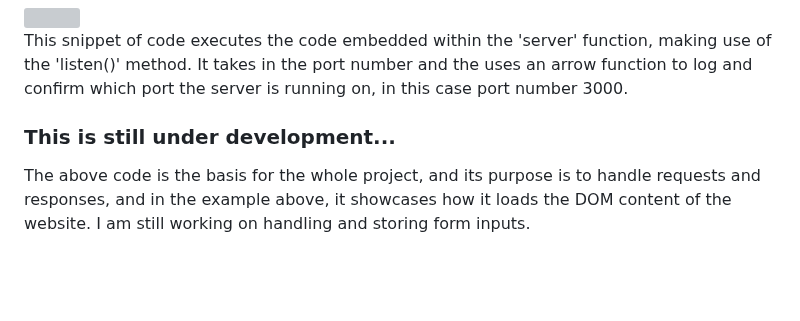
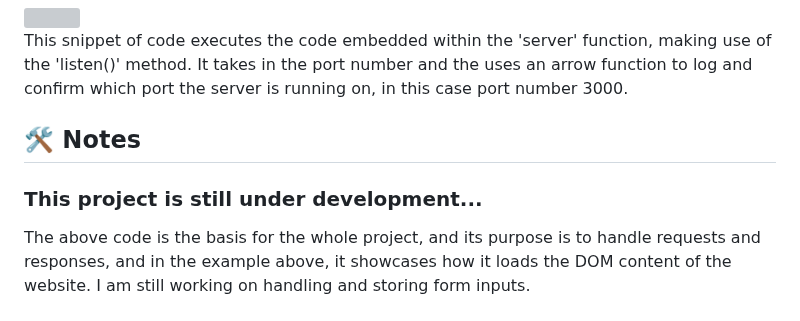
Before and after one commit to bialas0/web-newsletter, a Markdown page: README.md, the part around the change. Rendered like a GitHub page; blank space fills up the shorter version; grey boxes are pictures that could not be loaded.

```diff
--- a/README.md
+++ b/README.md
@@ -62,5 +62,6 @@ Case 2 (null): On the other hand, if there is no errors present, the status code
 
 This snippet of code executes the code embedded within the 'server' function, making use of the 'listen()' method. It takes in the port number and the uses an arrow function to log and confirm which port the server is running on, in this case port number 3000.
 
-### This is still under development...
+## 🛠️ Notes
+### This project is still under development...
 The above code is the basis for the whole project, and its purpose is to handle requests and responses, and in the example above, it showcases how it loads the DOM content of the website. I am still working on handling and storing form inputs.
```
